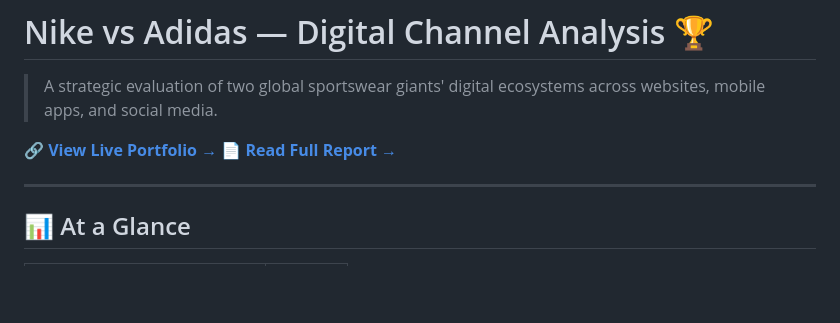
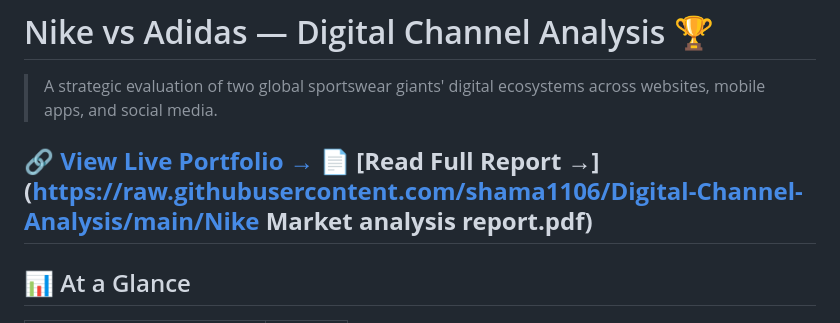
Before and after one commit to shama1106/Digital-Channel-Analysis, a Markdown page: README.md, the part around the change. Rendered like a GitHub page; blank space fills up the shorter version.

Commit message:
Update links for live portfolio and report

```diff
--- a/README.md
+++ b/README.md
@@ -2,9 +2,8 @@
 
 > A strategic evaluation of two global sportswear giants' digital ecosystems across websites, mobile apps, and social media.
 
-🔗 **[View Live Portfolio →](https://shama1106.github.io/Nike-Adidas-Digital-Analysis/)**
-📄 **[Read Full Report →](https://raw.githubusercontent.com/shama1106/Nike-Adidas-Digital-Analysis/main/Nike-Adidas-Report.pdf)**
-
+🔗 **[View Live Portfolio →](https://shama1106.github.io/Digital-Channel-Analysis/)**
+📄 **[Read Full Report →](https://raw.githubusercontent.com/shama1106/Digital-Channel-Analysis/main/Nike Market analysis report.pdf)**
 ---
 
 ## 📊 At a Glance
```
